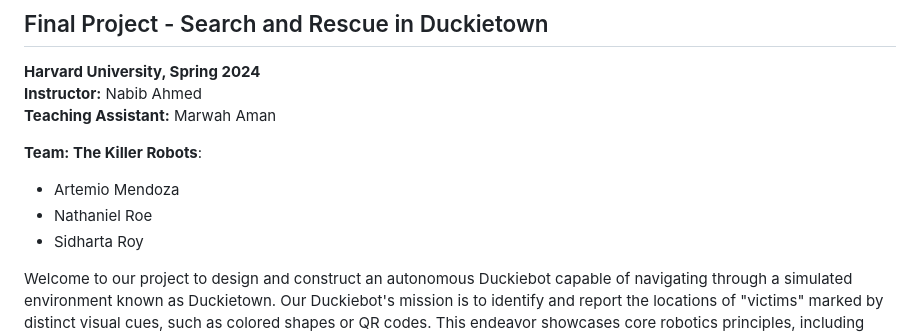
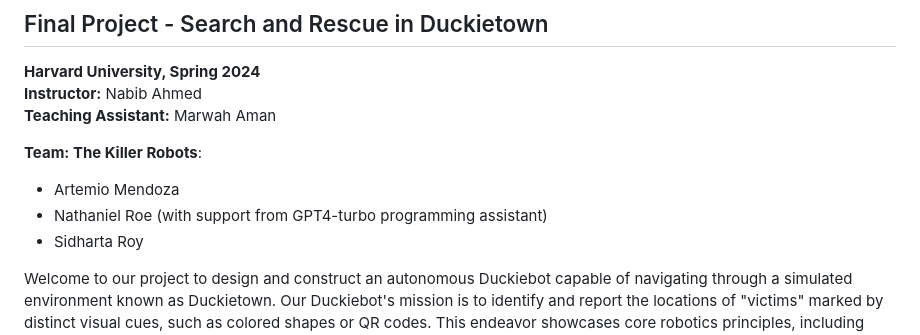
Before and after one commit to dgmd-e-17/Search-and-Rescue-in-DuckieTown, a Markdown page: README.md, the part around the change. Drawn GitHub-style.

```diff
--- a/README.md
+++ b/README.md
@@ -9,7 +9,7 @@
 **Team: The Killer Robots**:
 
 * Artemio Mendoza
-* Nathaniel Roe
+* Nathaniel Roe (with support from GPT4-turbo programming assistant)
 * Sidharta Roy
 
 Welcome to our project to design and construct an autonomous Duckiebot capable of navigating through a simulated environment known as Duckietown. Our Duckiebot's mission is to identify and report the locations of "victims" marked by distinct visual cues, such as colored shapes or QR codes. This endeavor showcases core robotics principles, including autonomous navigation and object recognition, all within a simulated search and rescue scenario.
```
